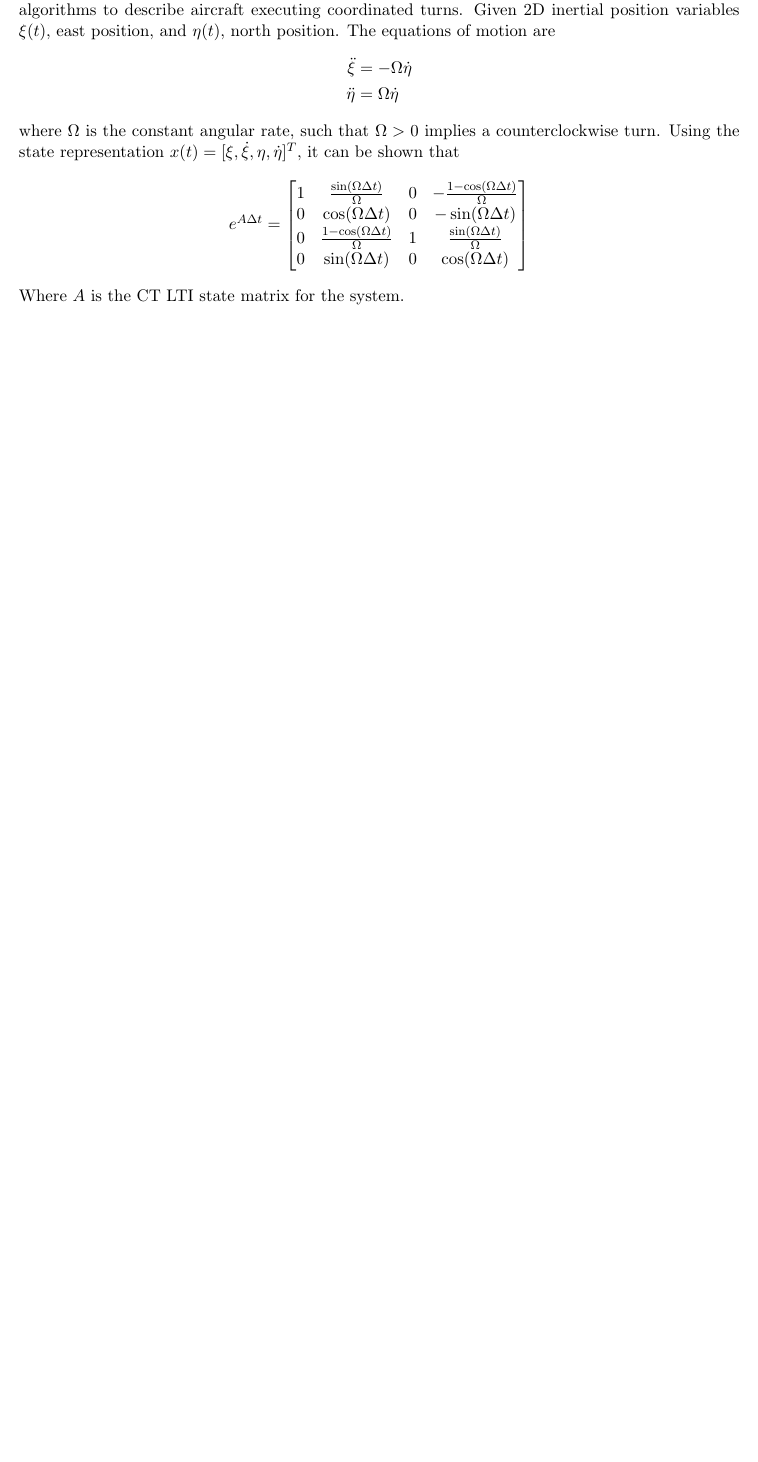
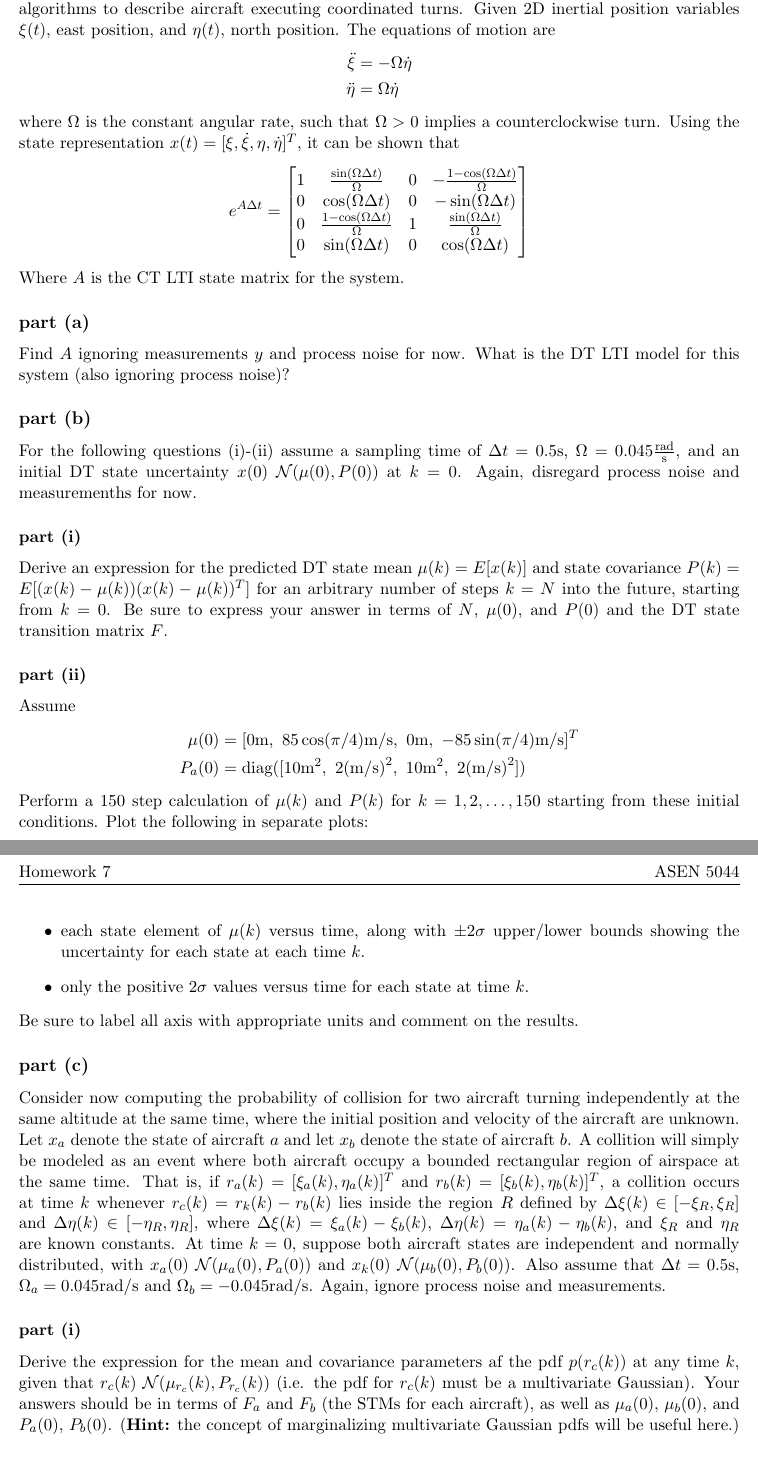
Before and after one commit to 1988kramer/ASEN-5044, a LaTeX problem sheet (hw7/kramer_hw7_reg.tex): part of the page before the commit and two parts of pages 1 and 2 of 2 after it, the two joined at a grey line, cut so that both start at the same text, the shorter picture padded with empty space. Compiled offline with pdfLaTeX.

Commit message:
laid out problems

```diff
--- a/hw7/kramer_hw7_reg.tex
+++ b/hw7/kramer_hw7_reg.tex
@@ -62,3 +62,33 @@ where $\Omega$ is the constant angular rate, such that $\Omega > 0$ implies a co
 	e^{A\Delta t} = \begin{bmatrix} 1 & \frac{\sin(\Omega\Delta t)}{\Omega} & 0 & -\frac{1-\cos(\Omega\Delta t)}{\Omega} \\ 0 & \cos(\Omega\Delta t) & 0 & -\sin(\Omega\Delta t) \\ 0 & \frac{1-\cos(\Omega\Delta t)}{\Omega} & 1 & \frac{\sin(\Omega\Delta t)}{\Omega} \\ 0 & \sin(\Omega\Delta t) & 0 & \cos(\Omega\Delta t) \end{bmatrix}
 \end{equation*}
 Where $A$ is the CT LTI state matrix for the system.
+
+\subsection*{part (a)}
+Find $A$ ignoring measurements $y$ and process noise for now. What is the DT LTI model for this system (also ignoring process noise)?
+
+\subsection*{part (b)}
+For the following questions (i)-(ii) assume a sampling time of $\Delta t=0.5$s, $\Omega=0.045\frac{\text{rad}}{\text{s}}$, and an initial DT state uncertainty $x(0)~\mathcal{N}(\mu(0),P(0))$ at $k=0$. Again, disregard process noise and measuremenths for now.
+
+\subsubsection*{part (i)}
+Derive an expression for the predicted DT state mean $\mu(k)=E[x(k)]$ and state covariance $P(k)=E[(x(k)-\mu(k))(x(k)-\mu(k))^T]$ for an arbitrary number of steps $k=N$ into the future, starting from $k=0$. Be sure to express your answer in terms of $N$, $\mu(0)$, and $P(0)$ and the DT state transition matrix $F$.
+
+\subsubsection*{part (ii)}
+Assume
+\begin{align*}
+	\mu(0) &= [0\text{m},\ 85\cos(\pi/4)\text{m/s},\ 0\text{m},\ -85\sin(\pi/4)\text{m/s}]^T \\
+	P_a(0) &= \text{diag}([10\text{m}^2,\ 2\text{(m/s)}^2,\ 10\text{m}^2,\ 2\text{(m/s)}^2])
+\end{align*}
+Perform a 150 step calculation of $\mu(k)$ and $P(k)$ for $k=1,2,\dots,150$ starting from these initial conditions. Plot the following in separate plots:
+\begin{itemize}
+	\item each state element of $\mu(k)$ versus time, along with $\pm2\sigma$ upper/lower bounds showing the uncertainty for each state at each time $k$.
+	\item only the positive $2\sigma$ values versus time for each state at time $k$.
+\end{itemize}
+Be sure to label all axis with appropriate units and comment on the results.
+
+\subsection*{part (c)}
+Consider now computing the probability of collision for two aircraft turning independently at the same altitude at the same time, where the initial position and velocity of the aircraft are unknown. Let $x_a$ denote the state of aircraft $a$ and let $x_b$ denote the state of aircraft $b$. A collition will simply be modeled as an event where both aircraft occupy a bounded rectangular region of airspace at the same time. That is, if $r_a(k)=[\xi_a(k),\eta_a(k)]^T$ and $r_b(k)=[\xi_b(k),\eta_b(k)]^T$, a collition occurs at time $k$ whenever $r_c(k) = r_k(k)-r_b(k)$ lies inside the region $R$ defined by $\Delta\xi(k)\in[-\xi_R,\xi_R]$ and $\Delta\eta(k)\in[-\eta_R,\eta_R]$, where $\Delta\xi(k)=\xi_a(k)-\xi_b(k)$, $\Delta\eta(k)=\eta_a(k)-\eta_b(k)$, and $\xi_R$ and $\eta_R$ are known constants. At time $k=0$, suppose both aircraft states are independent and normally distributed, with $x_a(0)~\mathcal{N}(\mu_a(0),P_a(0))$ and $x_k(0)~\mathcal{N}(\mu_b(0),P_b(0))$. Also assume that $\Delta t=0.5$s, $\Omega_a=0.045$rad/s and $\Omega_b=-0.045$rad/s. Again, ignore process noise and measurements.
+
+\subsubsection*{part (i)}
+Derive the expression for the mean and covariance parameters af the pdf $p(r_c(k))$ at any time $k$, given that $r_c(k)~\mathcal{N}(\mu_{r_c}(k),P_{r_c}(k))$ (i.e. the pdf for $r_c(k)$ must be a multivariate Gaussian). Your answers should be in terms of $F_a$ and $F_b$ (the STMs for each aircraft), as well as $\mu_a(0)$, $\mu_b(0)$, and $P_a(0)$, $P_b(0)$. (\textbf{Hint:} the concept of marginalizing multivariate Gaussian pdfs will be useful here.)
+
+\subsubsection*{part (ii)}
```
Also changed, not shown: hw7/kramer_hw7_reg.pdf, hw7/kramer_hw7_reg.tex (12 more changed lines).
